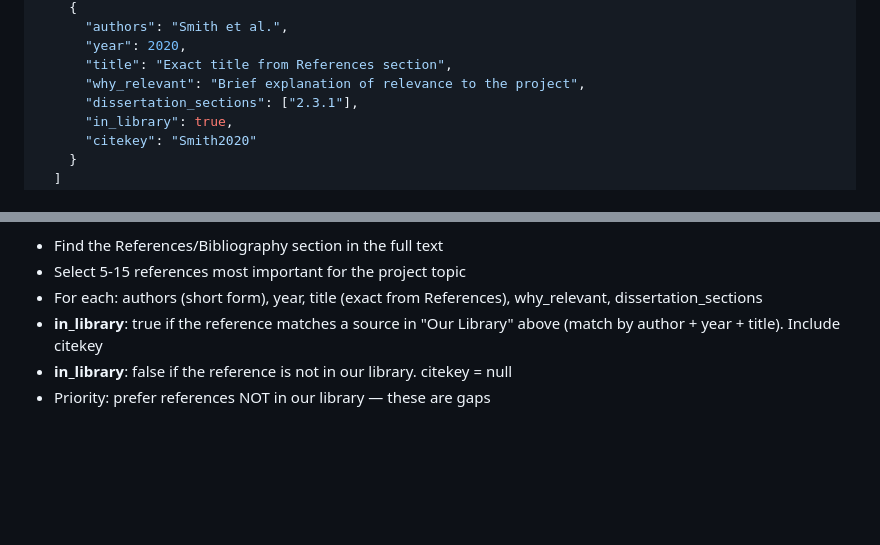
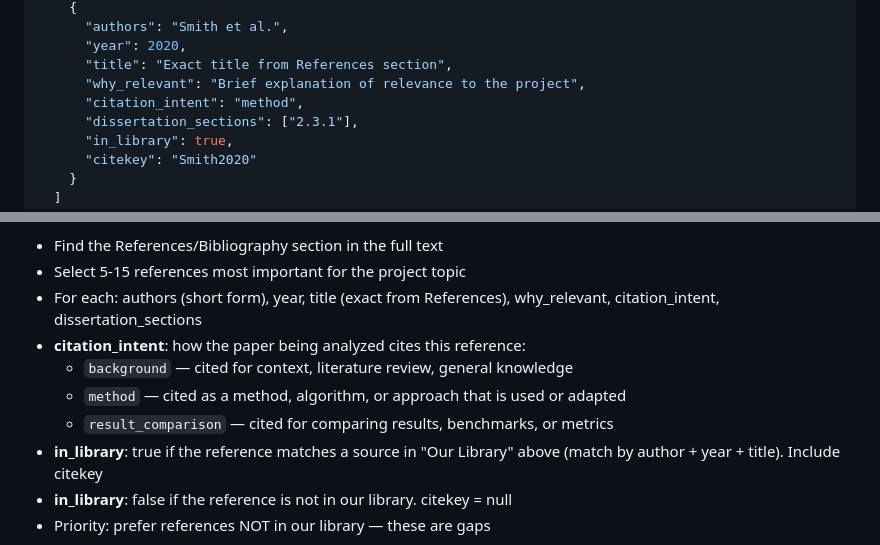
Before and after one commit to bolkhovsky/klemma, a Markdown page: prompts/annotate.md, 2 parts joined by grey strips. Drawn GitHub-style; blank space fills up the shorter version.

Commit message:
modernize: step 0.3 — intent-aware gap extraction in annotate.md
Add citation_intent to key_references format in annotate prompt.
Each reference now includes how it is cited: background, method,
or result_comparison. This enriches reference_gaps with intent data
for use in intent-weighted scoring (Step 1.2).

- 96 tests pass, lint clean

Co-Authored-By: Claude Opus 4.6 <noreply@anthropic.com>

```diff
--- a/prompts/annotate.md
+++ b/prompts/annotate.md
@@ -58,6 +58,7 @@ Create a JSON annotation with the following structure:
       "year": 2020,
       "title": "Exact title from References section",
       "why_relevant": "Brief explanation of relevance to the project",
+      "citation_intent": "method",
       "dissertation_sections": ["2.3.1"],
       "in_library": true,
       "citekey": "Smith2020"
@@ -91,7 +92,11 @@ Create a JSON annotation with the following structure:
 11. **key_references**: 5-15 most relevant references from the paper's bibliography:
    - Find the References/Bibliography section in the full text
    - Select 5-15 references most important for the project topic
-   - For each: authors (short form), year, title (exact from References), why_relevant, dissertation_sections
+   - For each: authors (short form), year, title (exact from References), why_relevant, citation_intent, dissertation_sections
+   - **citation_intent**: how the paper being analyzed cites this reference:
+     - `background` — cited for context, literature review, general knowledge
+     - `method` — cited as a method, algorithm, or approach that is used or adapted
+     - `result_comparison` — cited for comparing results, benchmarks, or metrics
    - **in_library**: true if the reference matches a source in "Our Library" above (match by author + year + title). Include citekey
    - **in_library**: false if the reference is not in our library. citekey = null
    - Priority: prefer references NOT in our library — these are gaps
```
